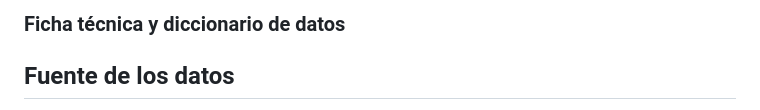
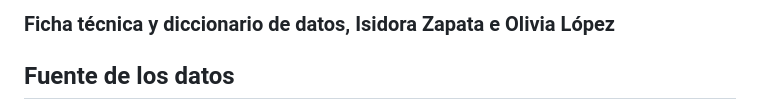
Before and after one commit to Isizapata/Repo_Proyecto_Equipo-cine, a Markdown page: Entrega_02/Zapata_Integrante_03_Isidora_database_03/ficha_tecnica.md, the part around the change. Drawn GitHub-style.

```diff
--- a/Entrega_02/Zapata_Integrante_03_Isidora_database_03/ficha_tecnica.md
+++ b/Entrega_02/Zapata_Integrante_03_Isidora_database_03/ficha_tecnica.md
@@ -1,4 +1,4 @@
-### Ficha técnica y diccionario de datos
+### Ficha técnica y diccionario de datos, Isidora Zapata e Olivia López
 ## Fuente de los datos
 Los datos tales como, años, películas nominadas a los Oscars, género, subgénero, director, actor principal, productora, recaudaciones domésticas e internacionales y la película ganadora de la categoría Mejor Película fueron obtenidos de las páginas Filmaffinity y Box OficceMojo.
 * https://www.filmaffinity.com/es/awards3.php?award_id=academy_awards&decade=2020
```
